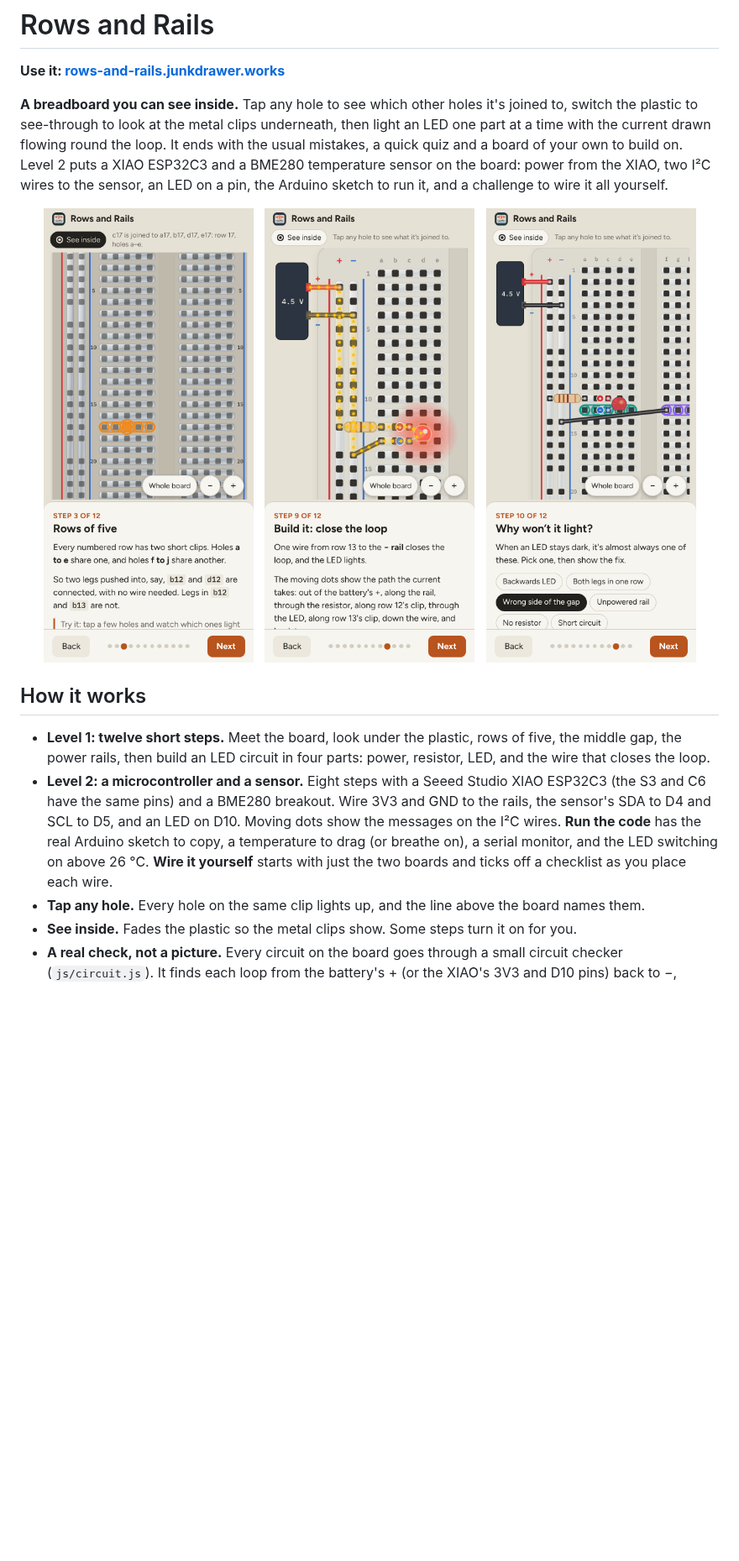
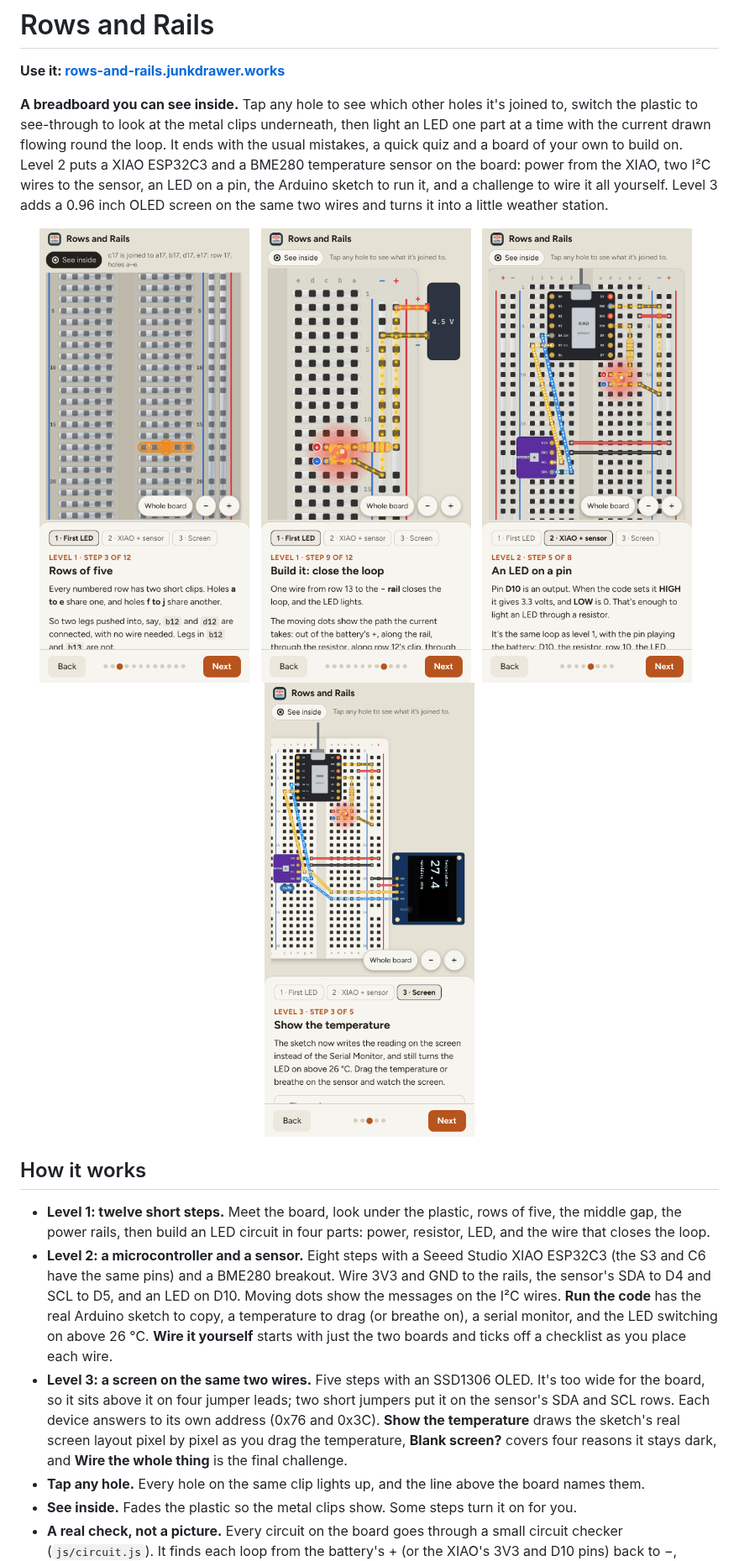
Before and after one commit to markjf99702/rows-and-rails, a Markdown page: README.md, the part around one of its changes. Shown at 84% size. Drawn GitHub-style; pictures changed too: docs/phone-inside.png, docs/phone-loop.png, docs/phone-mistakes.png (deleted); blank space fills up the shorter version.

```diff
--- a/README.md
+++ b/README.md
@@ -2,20 +2,23 @@
 
 **Use it: [rows-and-rails.junkdrawer.works](https://rows-and-rails.junkdrawer.works/)**
 
-**A breadboard you can see inside.** Tap any hole to see which other holes it's joined to, switch the plastic to see-through to look at the metal clips underneath, then light an LED one part at a time with the current drawn flowing round the loop. It ends with the usual mistakes, a quick quiz and a board of your own to build on. Level 2 puts a XIAO ESP32C3 and a BME280 temperature sensor on the board: power from the XIAO, two I²C wires to the sensor, an LED on a pin, the Arduino sketch to run it, and a challenge to wire it all yourself.
+**A breadboard you can see inside.** Tap any hole to see which other holes it's joined to, switch the plastic to see-through to look at the metal clips underneath, then light an LED one part at a time with the current drawn flowing round the loop. It ends with the usual mistakes, a quick quiz and a board of your own to build on. Level 2 puts a XIAO ESP32C3 and a BME280 temperature sensor on the board: power from the XIAO, two I²C wires to the sensor, an LED on a pin, the Arduino sketch to run it, and a challenge to wire it all yourself. Level 3 adds a 0.96 inch OLED screen on the same two wires and turns it into a little weather station.
 
 <p align="center">
   <img src="docs/phone-inside.png" alt="The breadboard standing upright with its plastic see-through, showing a metal clip under every row of five holes; row 17 a to e is lit up in orange" width="250">
   &nbsp;
   <img src="docs/phone-loop.png" alt="A battery, a resistor, a lit red LED and a black wire on the board, with yellow dots tracing the current from the battery's plus, through each part, and back to minus" width="250">
   &nbsp;
-  <img src="docs/phone-mistakes.png" alt="The Why won't it light step: the wire back to the minus rail is plugged in on the far side of the middle gap, so the LED is dark" width="250">
+  <img src="docs/phone-xiao.png" alt="Level 2: the XIAO ESP32C3 across the middle gap with the purple BME280 sensor below it; white dots run along the blue SDA and yellow SCL wires and the LED on D10 is lit" width="250">
+  &nbsp;
+  <img src="docs/phone-screen.png" alt="Level 3: an OLED screen beside the board on four jumper leads, showing Temperature 27.4 and Humidity 45%, sharing the SDA and SCL wires with the sensor" width="250">
 </p>
 
 ## How it works
 
 - **Level 1: twelve short steps.** Meet the board, look under the plastic, rows of five, the middle gap, the power rails, then build an LED circuit in four parts: power, resistor, LED, and the wire that closes the loop.
 - **Level 2: a microcontroller and a sensor.** Eight steps with a Seeed Studio XIAO ESP32C3 (the S3 and C6 have the same pins) and a BME280 breakout. Wire 3V3 and GND to the rails, the sensor's SDA to D4 and SCL to D5, and an LED on D10. Moving dots show the messages on the I²C wires. **Run the code** has the real Arduino sketch to copy, a temperature to drag (or breathe on), a serial monitor, and the LED switching on above 26 °C. **Wire it yourself** starts with just the two boards and ticks off a checklist as you place each wire.
+- **Level 3: a screen on the same two wires.** Five steps with an SSD1306 OLED. It's too wide for the board, so it sits above it on four jumper leads; two short jumpers put it on the sensor's SDA and SCL rows. Each device answers to its own address (0x76 and 0x3C). **Show the temperature** draws the sketch's real screen layout pixel by pixel as you drag the temperature, **Blank screen?** covers four reasons it stays dark, and **Wire the whole thing** is the final challenge.
 - **Tap any hole.** Every hole on the same clip lights up, and the line above the board names them.
 - **See inside.** Fades the plastic so the metal clips show. Some steps turn it on for you.
 - **A real check, not a picture.** Every circuit on the board goes through a small circuit checker (`js/circuit.js`). It finds each loop from the battery's + (or the XIAO's 3V3 and D10 pins) back to −, knows an LED only passes current one way, and catches the usual faults: LED backwards, both legs on one clip, an open loop, no resistor (the LED burns out), and a short circuit.
```
Also changed, not shown: other parts of README.md (+1 -1 lines), og.png, 10 other files.
